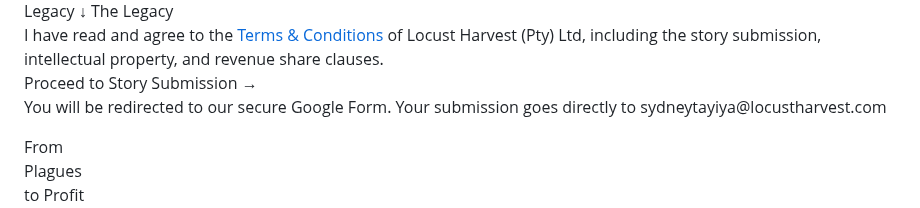
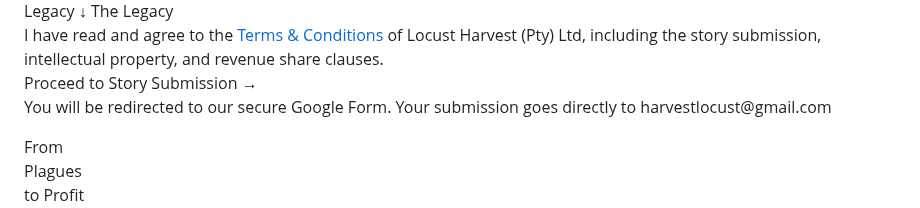
Before and after one commit to LocustHarvest/locustharvest.github.io, a Markdown page: README.md, the part around the change. Rendered like a GitHub page.

Commit message:
Update email address in submission note
Signed-off-by: LocustHarvest <locustharvest@outlook.com>

```diff
--- a/README.md
+++ b/README.md
@@ -473,7 +473,7 @@
       <button class="btn-submit" id="submitBtn" disabled onclick="goToForm()">
         Proceed to Story Submission →
       </button>
-      <p class="modal-note">You will be redirected to our secure Google Form. Your submission goes directly to sydneytayiya@locustharvest.com</p>
+      <p class="modal-note">You will be redirected to our secure Google Form. Your submission goes directly to harvestlocust@gmail.com</p>
     </div>
   </div>
 </div>
```
